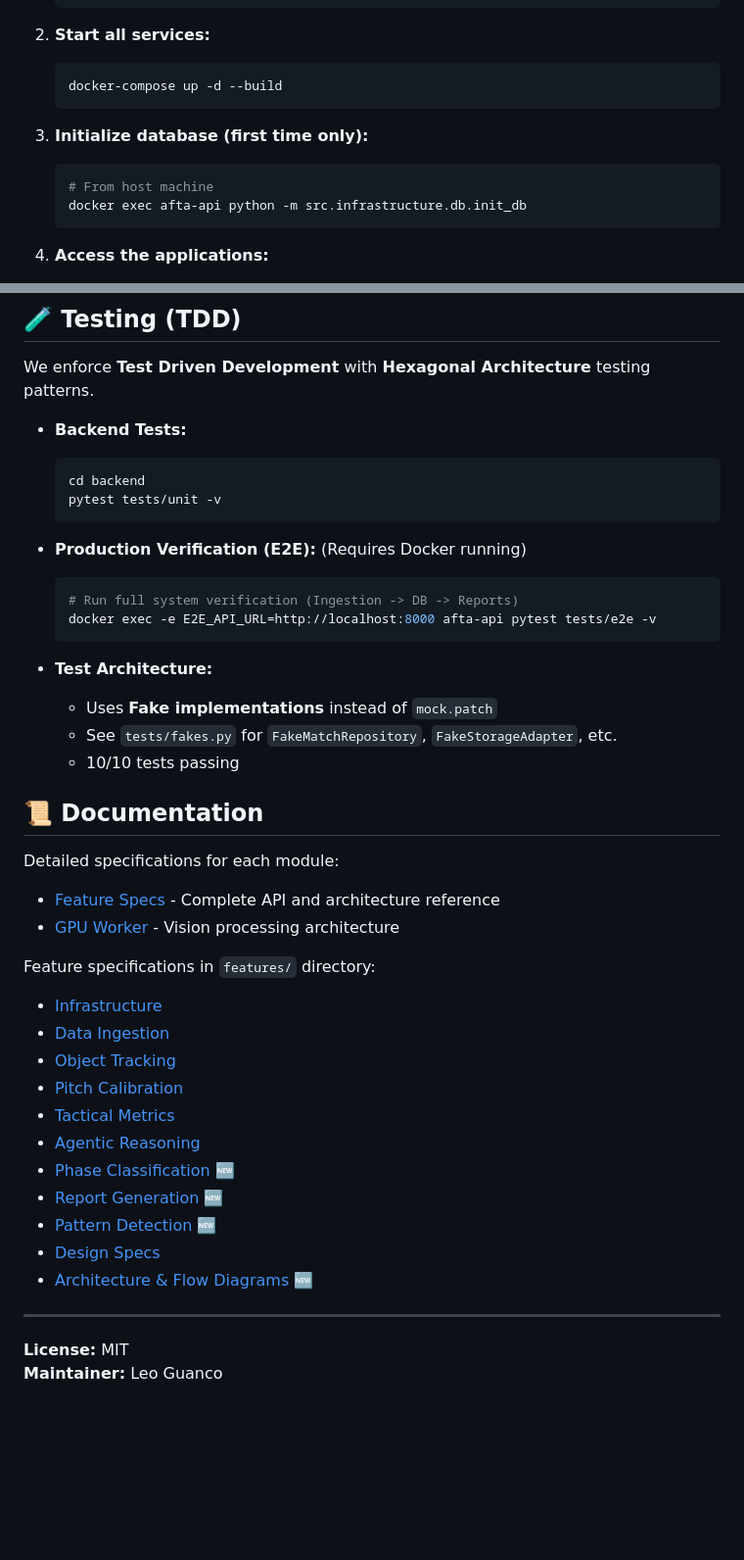
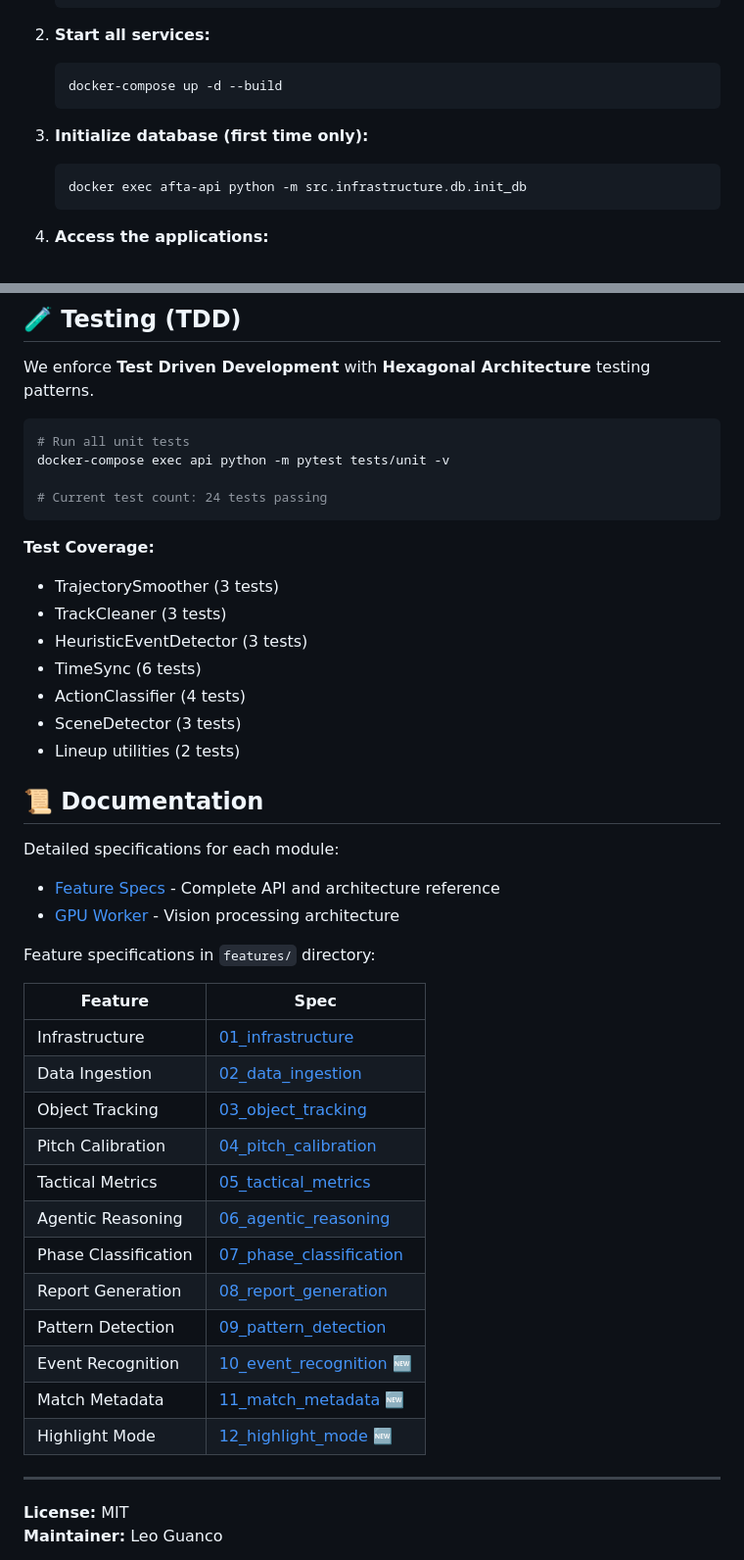
Before and after one commit to leoguanco/afta, a Markdown page: README.md, 2 parts joined by grey strips. Shown at 98% size. GitHub-like rendering; blank space fills up the shorter version.

````diff
--- a/README.md
+++ b/README.md
@@ -92,7 +125,6 @@ afta/
 3. **Initialize database (first time only):**
 
    ```bash
-   # From host machine
    docker exec afta-api python -m src.infrastructure.db.init_db
    ```
 
@@ -106,24 +138,22 @@ afta/
 
 We enforce **Test Driven Development** with **Hexagonal Architecture** testing patterns.
 
-- **Backend Tests:**
+```bash
+# Run all unit tests
+docker-compose exec api python -m pytest tests/unit -v
 
-  ```bash
-  cd backend
-  pytest tests/unit -v
-  ```
+# Current test count: 24 tests passing
+```
 
-- **Production Verification (E2E):** (Requires Docker running)
+**Test Coverage:**
 
-  ```bash
-  # Run full system verification (Ingestion -> DB -> Reports)
-  docker exec -e E2E_API_URL=http://localhost:8000 afta-api pytest tests/e2e -v
-  ```
-
-- **Test Architecture:**
-  - Uses **Fake implementations** instead of `mock.patch`
-  - See `tests/fakes.py` for `FakeMatchRepository`, `FakeStorageAdapter`, etc.
-  - 10/10 tests passing
+- TrajectorySmoother (3 tests)
+- TrackCleaner (3 tests)
+- HeuristicEventDetector (3 tests)
+- TimeSync (6 tests)
+- ActionClassifier (4 tests)
+- SceneDetector (3 tests)
+- Lineup utilities (2 tests)
 
 ## 📜 Documentation
 
@@ -134,17 +164,20 @@ Detailed specifications for each module:
 
 Feature specifications in `features/` directory:
 
-- [Infrastructure](features/01_infrastructure/01_infrastructure_spec.md)
-- [Data Ingestion](features/02_data_ingestion/02_data_ingestion_spec.md)
-- [Object Tracking](features/03_object_tracking/03_object_tracking_spec.md)
-- [Pitch Calibration](features/04_pitch_calibration/04_pitch_calibration_spec.md)
-- [Tactical Metrics](features/05_tactical_metrics/05_tactical_metrics_spec.md)
-- [Agentic Reasoning](features/06_agentic_reasoning/06_agentic_reasoning_spec.md)
-- [Phase Classification](features/07_phase_classification/07_phase_classification_spec.md) 🆕
-- [Report Generation](features/08_report_generation/08_report_generation_spec.md) 🆕
-- [Pattern Detection](features/09_pattern_detection/09_pattern_detection_spec.md) 🆕
-- [Design Specs](features/ui_dashboard/ui_dashboard_spec.md)
-- [Architecture & Flow Diagrams](docs/architecture_diagrams.md) 🆕
+| Feature              | Spec                                                                                        |
+| -------------------- | ------------------------------------------------------------------------------------------- |
+| Infrastructure       | [01_infrastructure](features/01_infrastructure/01_infrastructure_spec.md)                   |
+| Data Ingestion       | [02_data_ingestion](features/02_data_ingestion/02_data_ingestion_spec.md)                   |
+| Object Tracking      | [03_object_tracking](features/03_object_tracking/03_object_tracking_spec.md)                |
+| Pitch Calibration    | [04_pitch_calibration](features/04_pitch_calibration/04_pitch_calibration_spec.md)          |
+| Tactical Metrics     | [05_tactical_metrics](features/05_tactical_metrics/05_tactical_metrics_spec.md)             |
+| Agentic Reasoning    | [06_agentic_reasoning](features/06_agentic_reasoning/06_agentic_reasoning_spec.md)          |
+| Phase Classification | [07_phase_classification](features/07_phase_classification/07_phase_classification_spec.md) |
+| Report Generation    | [08_report_generation](features/08_report_generation/08_report_generation_spec.md)          |
+| Pattern Detection    | [09_pattern_detection](features/09_pattern_detection/09_pattern_detection_spec.md)          |
+| Event Recognition    | [10_event_recognition](features/10_event_recognition/10_event_recognition_spec.md) 🆕       |
+| Match Metadata       | [11_match_metadata](features/11_match_metadata/11_match_metadata_spec.md) 🆕                |
+| Highlight Mode       | [12_highlight_mode](features/12_highlight_mode/12_highlight_mode_spec.md) 🆕                |
 
 ---
 
````
Also changed, not shown: other parts of README.md (+57 -24 lines).
